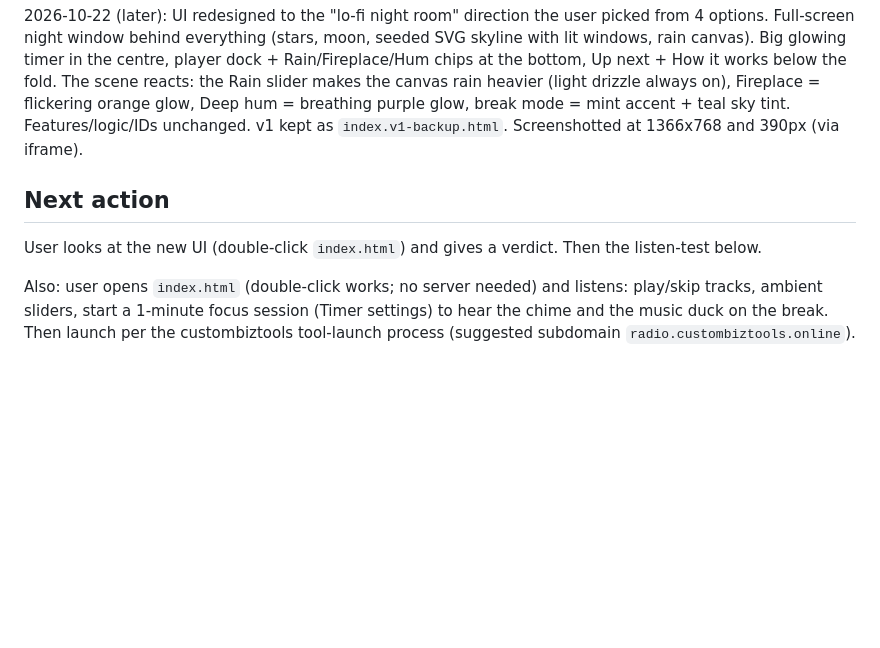
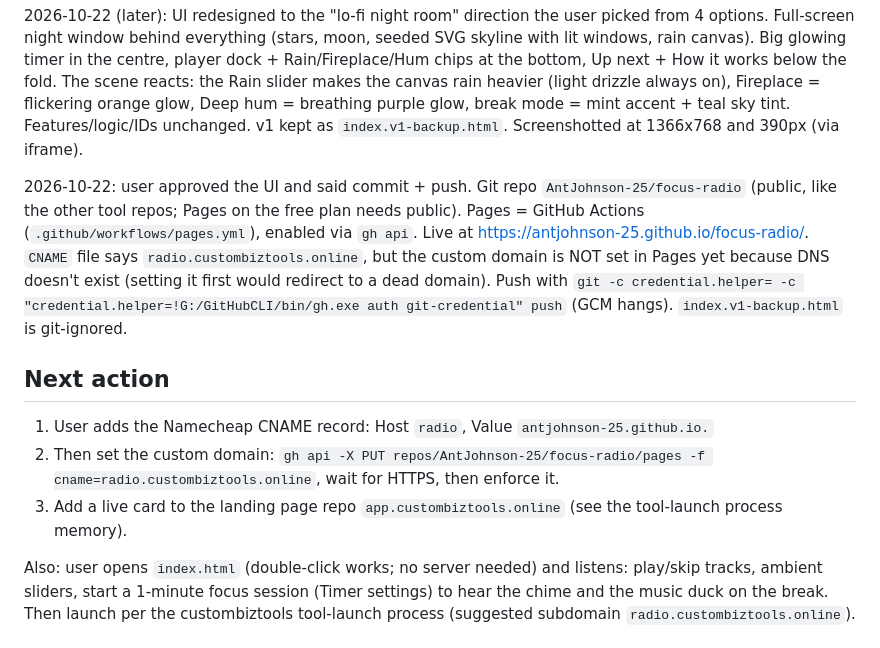
Before and after one commit to AntJohnson-25/focus-radio, a Markdown page: Context.md, the part around the change. Rendered like a GitHub page; blank space fills up the shorter version.

Commit message:
Context: hosting status

```diff
--- a/Context.md
+++ b/Context.md
@@ -10,9 +10,13 @@ Free "Focus Radio" for custombiztools.online: the user's own original tracks as
 
 2026-10-22 (later): UI redesigned to the "lo-fi night room" direction the user picked from 4 options. Full-screen night window behind everything (stars, moon, seeded SVG skyline with lit windows, rain canvas). Big glowing timer in the centre, player dock + Rain/Fireplace/Hum chips at the bottom, Up next + How it works below the fold. The scene reacts: the Rain slider makes the canvas rain heavier (light drizzle always on), Fireplace = flickering orange glow, Deep hum = breathing purple glow, break mode = mint accent + teal sky tint. Features/logic/IDs unchanged. v1 kept as `index.v1-backup.html`. Screenshotted at 1366x768 and 390px (via iframe).
 
+2026-10-22: user approved the UI and said commit + push. Git repo `AntJohnson-25/focus-radio` (public, like the other tool repos; Pages on the free plan needs public). Pages = GitHub Actions (`.github/workflows/pages.yml`), enabled via `gh api`. Live at https://antjohnson-25.github.io/focus-radio/. `CNAME` file says `radio.custombiztools.online`, but the custom domain is NOT set in Pages yet because DNS doesn't exist (setting it first would redirect to a dead domain). Push with `git -c credential.helper= -c "credential.helper=!G:/GitHubCLI/bin/gh.exe auth git-credential" push` (GCM hangs). `index.v1-backup.html` is git-ignored.
+
 ## Next action
 
-User looks at the new UI (double-click `index.html`) and gives a verdict. Then the listen-test below.
+1. User adds the Namecheap CNAME record: Host `radio`, Value `antjohnson-25.github.io.`
+2. Then set the custom domain: `gh api -X PUT repos/AntJohnson-25/focus-radio/pages -f cname=radio.custombiztools.online`, wait for HTTPS, then enforce it.
+3. Add a live card to the landing page repo `app.custombiztools.online` (see the tool-launch process memory).
 
 Also: user opens `index.html` (double-click works; no server needed) and listens: play/skip tracks, ambient sliders, start a 1-minute focus session (Timer settings) to hear the chime and the music duck on the break. Then launch per the custombiztools tool-launch process (suggested subdomain `radio.custombiztools.online`).
 
```
